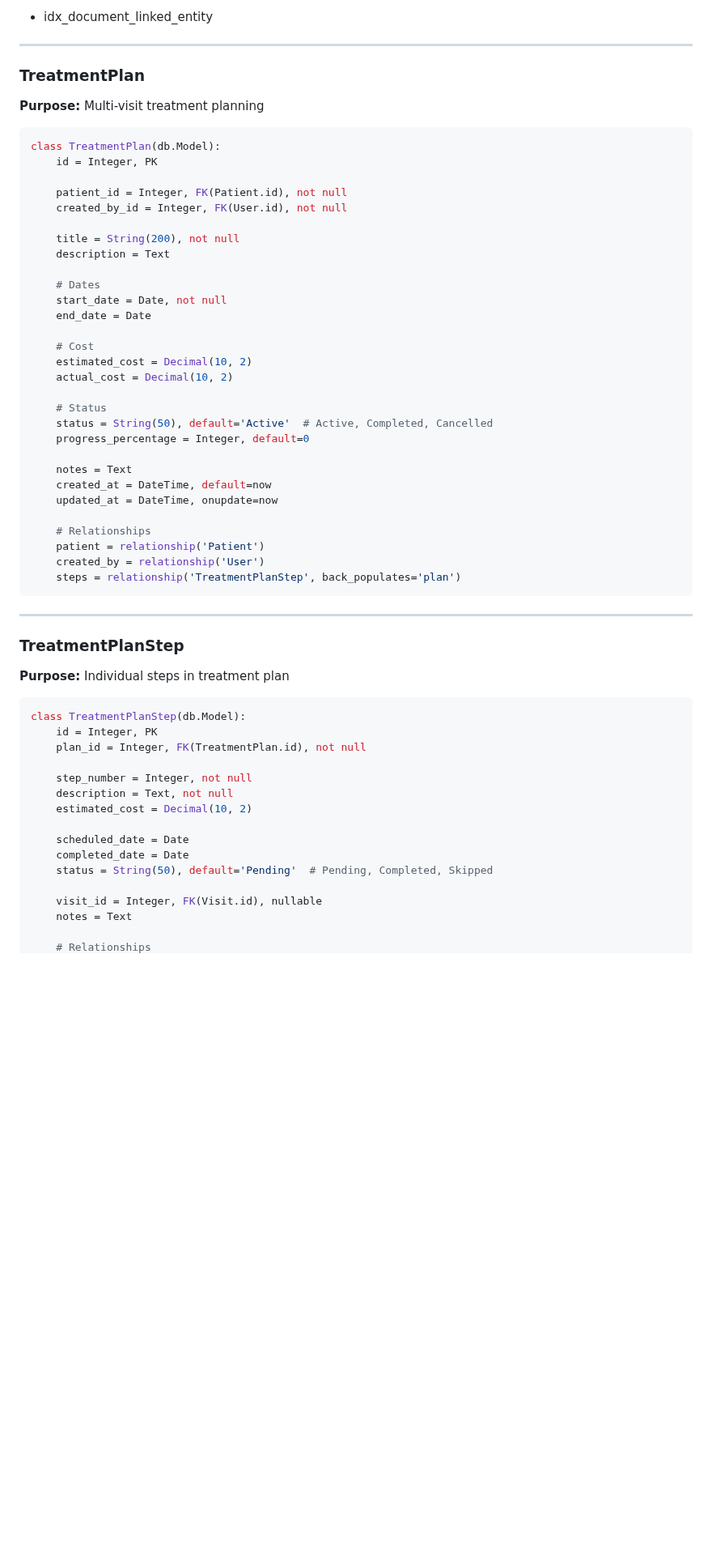
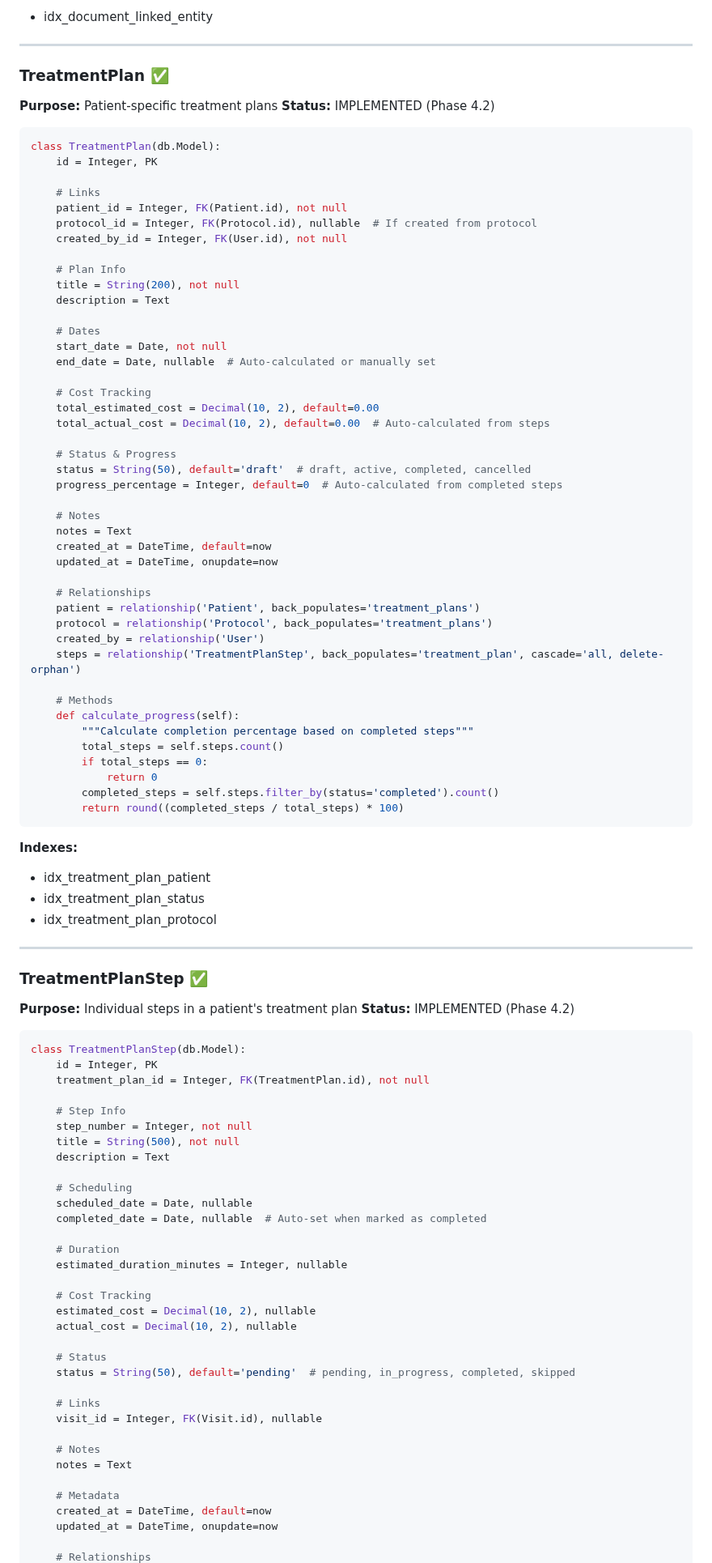
Before and after one commit to ivenhartford/LCH, a Markdown page: DATA_MODELS.md, the part around one of its changes. Shown at 81% size. Drawn GitHub-style; blank space fills up the shorter version.

````diff
--- a/DATA_MODELS.md
+++ b/DATA_MODELS.md
@@ -948,60 +948,99 @@ class Document(db.Model):
 
 ---
 
-### TreatmentPlan
-**Purpose:** Multi-visit treatment planning
+### TreatmentPlan ✅
+**Purpose:** Patient-specific treatment plans
+**Status:** IMPLEMENTED (Phase 4.2)
 
 ```python
 class TreatmentPlan(db.Model):
     id = Integer, PK
 
+    # Links
     patient_id = Integer, FK(Patient.id), not null
+    protocol_id = Integer, FK(Protocol.id), nullable  # If created from protocol
     created_by_id = Integer, FK(User.id), not null
 
+    # Plan Info
     title = String(200), not null
     description = Text
 
     # Dates
     start_date = Date, not null
-    end_date = Date
+    end_date = Date, nullable  # Auto-calculated or manually set
 
-    # Cost
-    estimated_cost = Decimal(10, 2)
-    actual_cost = Decimal(10, 2)
+    # Cost Tracking
+    total_estimated_cost = Decimal(10, 2), default=0.00
+    total_actual_cost = Decimal(10, 2), default=0.00  # Auto-calculated from steps
 
-    # Status
-    status = String(50), default='Active'  # Active, Completed, Cancelled
-    progress_percentage = Integer, default=0
+    # Status & Progress
+    status = String(50), default='draft'  # draft, active, completed, cancelled
+    progress_percentage = Integer, default=0  # Auto-calculated from completed steps
 
+    # Notes
     notes = Text
     created_at = DateTime, default=now
     updated_at = DateTime, onupdate=now
 
     # Relationships
-    patient = relationship('Patient')
+    patient = relationship('Patient', back_populates='treatment_plans')
+    protocol = relationship('Protocol', back_populates='treatment_plans')
     created_by = relationship('User')
-    steps = relationship('TreatmentPlanStep', back_populates='plan')
+    steps = relationship('TreatmentPlanStep', back_populates='treatment_plan', cascade='all, delete-orphan')
+
+    # Methods
+    def calculate_progress(self):
+        """Calculate completion percentage based on completed steps"""
+        total_steps = self.steps.count()
+        if total_steps == 0:
+            return 0
+        completed_steps = self.steps.filter_by(status='completed').count()
+        return round((completed_steps / total_steps) * 100)
 ```
+
+**Indexes:**
+- idx_treatment_plan_patient
+- idx_treatment_plan_status
+- idx_treatment_plan_protocol
 
 ---
 
-### TreatmentPlanStep
-**Purpose:** Individual steps in treatment plan
+### TreatmentPlanStep ✅
+**Purpose:** Individual steps in a patient's treatment plan
+**Status:** IMPLEMENTED (Phase 4.2)
 
 ```python
 class TreatmentPlanStep(db.Model):
     id = Integer, PK
-    plan_id = Integer, FK(TreatmentPlan.id), not null
+    treatment_plan_id = Integer, FK(TreatmentPlan.id), not null
 
+    # Step Info
     step_number = Integer, not null
-    description = Text, not null
-    estimated_cost = Decimal(10, 2)
+    title = String(500), not null
+    description = Text
 
-    scheduled_date = Date
-    completed_date = Date
-    status = String(50), default='Pending'  # Pending, Completed, Skipped
+    # Scheduling
+    scheduled_date = Date, nullable
+    completed_date = Date, nullable  # Auto-set when marked as completed
 
+    # Duration
+    estimated_duration_minutes = Integer, nullable
+
+    # Cost Tracking
+    estimated_cost = Decimal(10, 2), nullable
+    actual_cost = Decimal(10, 2), nullable
+
+    # Status
+    status = String(50), default='pending'  # pending, in_progress, completed, skipped
+
+    # Links
     visit_id = Integer, FK(Visit.id), nullable
+
+    # Notes
     notes = Text
 
+    # Metadata
+    created_at = DateTime, default=now
+    updated_at = DateTime, onupdate=now
+
     # Relationships
````
Also changed, not shown: other parts of DATA_MODELS.md (+62 -6 lines), FEATURES.md (+34 -11 lines).
